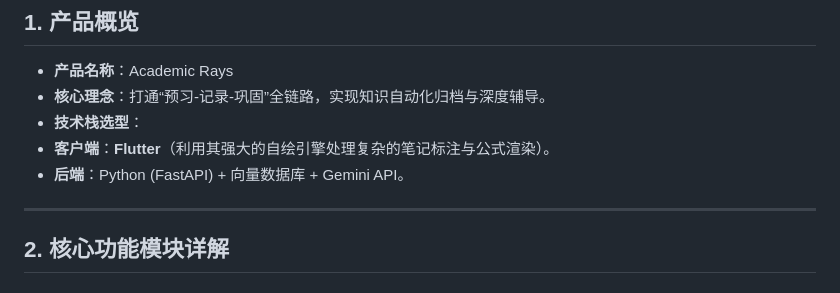
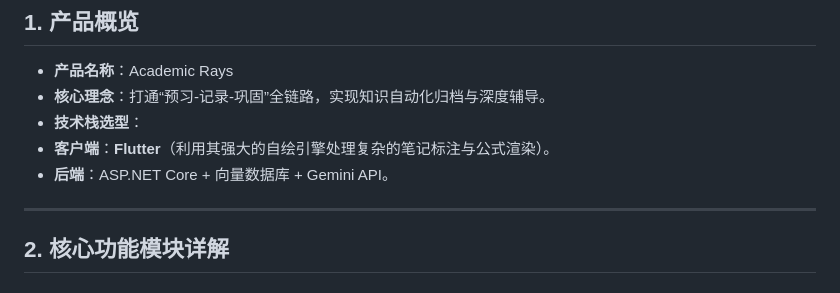
Before and after one commit to laipuran/AcademicRays, a Markdown page: docs/prd.md, the part around the change. GitHub-like rendering.

Commit message:
docs: update backend tech stack to ASP.NET Core

```diff
--- a/docs/prd.md
+++ b/docs/prd.md
@@ -6,7 +6,7 @@
 * **核心理念**：打通“预习-记录-巩固”全链路，实现知识自动化归档与深度辅导。
 * **技术栈选型**：
 * **客户端**：**Flutter**（利用其强大的自绘引擎处理复杂的笔记标注与公式渲染）。
-* **后端**：Python (FastAPI) + 向量数据库 + Gemini API。
+* **后端**：ASP.NET Core + 向量数据库 + Gemini API。
 
 
 
```
